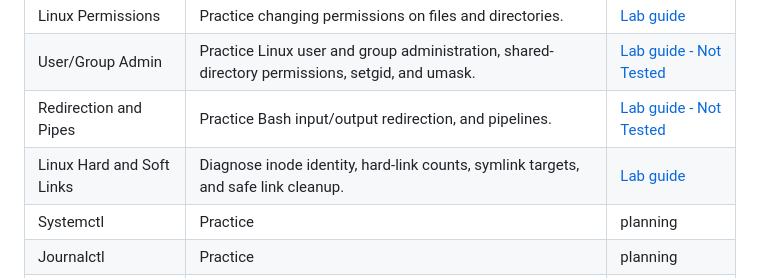
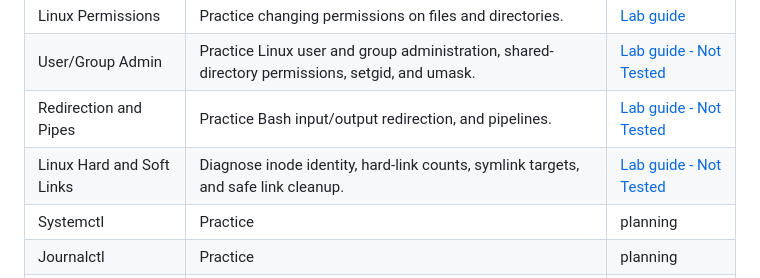
Before and after one commit to DHunnicuttSG/SRE_Labs, a Markdown page: README.md, the part around the change. GitHub-like rendering.

Commit message:
adjusted main readme file

```diff
--- a/README.md
+++ b/README.md
@@ -15,7 +15,7 @@ Hands-on labs for Linux administration, site reliability engineering, containeri
 | Linux Permissions | Practice changing permissions on files and directories. | [Lab guide](Permissions_Lab/README.md) |
 | User/Group Admin | Practice Linux user and group administration, shared-directory permissions, setgid, and umask. | [Lab guide - Not Tested](User_Group_Admin_Lab/README.md) |
 | Redirection and Pipes | Practice Bash input/output redirection, and pipelines. | [Lab guide - Not Tested](Redirection_Pipes_Lab/README.md) |
-| Linux Hard and Soft Links | Diagnose inode identity, hard-link counts, symlink targets, and safe link cleanup. | [Lab guide](Hard_Soft_Links_Lab/README.md) |
+| Linux Hard and Soft Links | Diagnose inode identity, hard-link counts, symlink targets, and safe link cleanup. | [Lab guide - Not Tested](Hard_Soft_Links_Lab/README.md) |
 | Systemctl | Practice  | planning |
 | Journalctl | Practice  | planning |
 | Linux Environment Variables | Practice  | planning |
```
